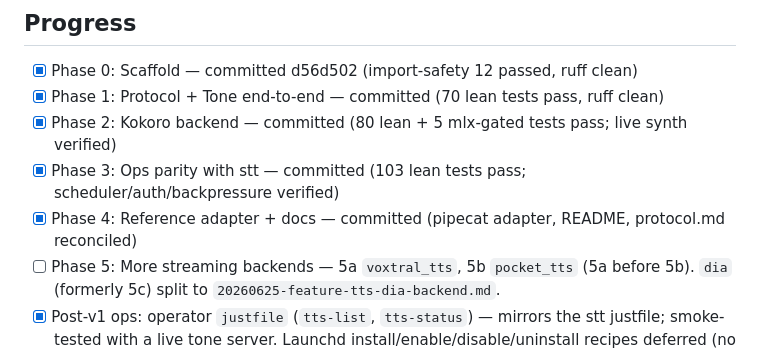
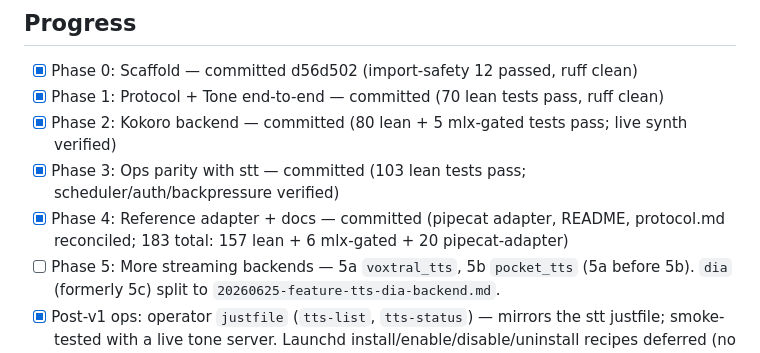
Before and after one commit to vr000m/pipecat-local-tts-server, a Markdown page: docs/dev_plans/20260624-feature-tts-server-v1.md, the part around one of its changes. Drawn GitHub-style.

```diff
--- a/docs/dev_plans/20260624-feature-tts-server-v1.md
+++ b/docs/dev_plans/20260624-feature-tts-server-v1.md
@@ -802,7 +802,7 @@ Phase 3:
 - [x] Phase 1: Protocol + Tone end-to-end — committed (70 lean tests pass, ruff clean)
 - [x] Phase 2: Kokoro backend — committed (80 lean + 5 mlx-gated tests pass; live synth verified)
 - [x] Phase 3: Ops parity with stt — committed (103 lean tests pass; scheduler/auth/backpressure verified)
-- [x] Phase 4: Reference adapter + docs — committed (pipecat adapter, README, protocol.md reconciled)
+- [x] Phase 4: Reference adapter + docs — committed (pipecat adapter, README, protocol.md reconciled; 183 total: 157 lean + 6 mlx-gated + 20 pipecat-adapter)
 - [ ] Phase 5: More streaming backends — 5a `voxtral_tts`, 5b `pocket_tts` (5a before 5b). `dia` (formerly 5c) split to `20260625-feature-tts-dia-backend.md`.
 - [x] Post-v1 ops: operator `justfile` (`tts-list`, `tts-status`) — mirrors the stt justfile; smoke-tested with a live tone server. Launchd install/enable/disable/uninstall recipes deferred (no tts install path yet — see *Operator justfile (post-review)* below).
 
```
Also changed, not shown: other parts of docs/dev_plans/20260624-feature-tts-server-v1.md (+21 -21 lines), CHANGELOG.md (+2 -1 lines).
